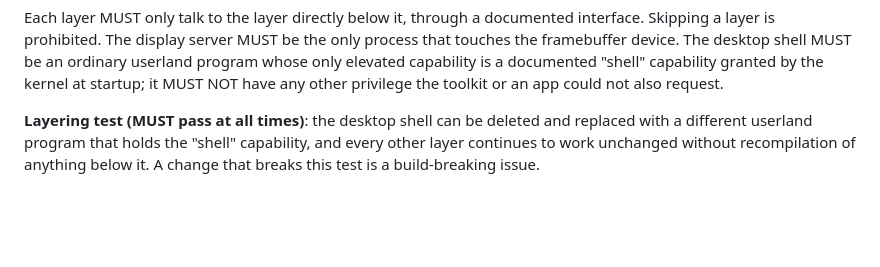
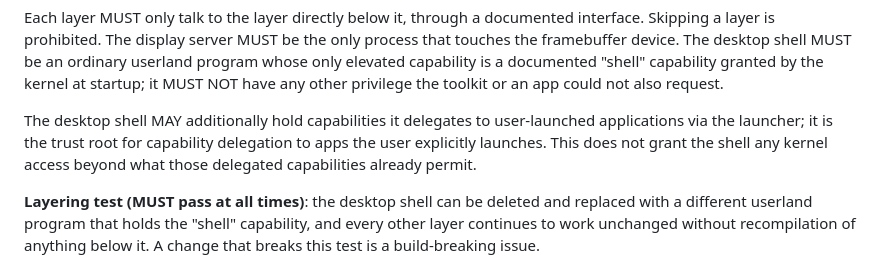
Before and after one commit to WooFerPPK/pmOS, a Markdown page: .specify/memory/constitution.md, the part around the change. Rendered like a GitHub page; blank space fills up the shorter version.

Commit message:
docs: clarify Principle II delegation; note fs_watch broader-than-v1 scope Two small followups to the analyze-resolution batch, kept as a separate commit so they don't muddy the patch set. 1. .specify/memory/constitution.md (Principle II): the desktop    shell may additionally hold capabilities it delegates to    user-launched apps via the launcher. It is the trust root    for capability delegation to apps the user explicitly    launches. This does not grant the shell any kernel access    beyond what those delegated capabilities already permit.    Added as a one-line clarification after the existing    "only elevated capability is the SHELL capability" sentence,    which (read strictly) would have forbidden KEYMAP_ADMIN on    the desktop shell even though the shell only holds it to    delegate at launch time to the settings app. 2. contracts/syscalls.md section 3.7 (fs_watch): added a    two-sentence "Scope note" acknowledging that the API is    deliberately broader than the v1 caller (toolkit theme    watch) requires, because filesystem watch is a primitive    several near-future features will need and designing it    twice is more work than designing it once with moderate    headroom.

```diff
--- a/.specify/memory/constitution.md
+++ b/.specify/memory/constitution.md
@@ -87,6 +87,12 @@ shell MUST be an ordinary userland program whose only elevated capability
 is a documented "shell" capability granted by the kernel at startup; it
 MUST NOT have any other privilege the toolkit or an app could not also
 request.
+
+The desktop shell MAY additionally hold capabilities it delegates to
+user-launched applications via the launcher; it is the trust root for
+capability delegation to apps the user explicitly launches. This does
+not grant the shell any kernel access beyond what those delegated
+capabilities already permit.
 
 **Layering test (MUST pass at all times)**: the desktop shell can be
 deleted and replaced with a different userland program that holds the
```
Also changed, not shown: 1 other file.
